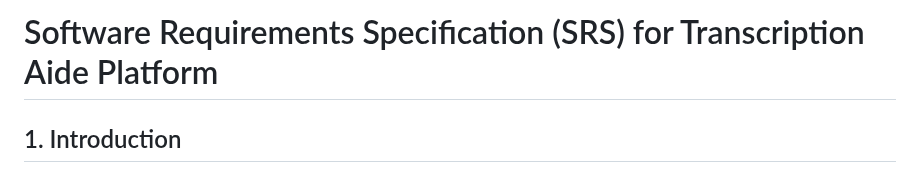
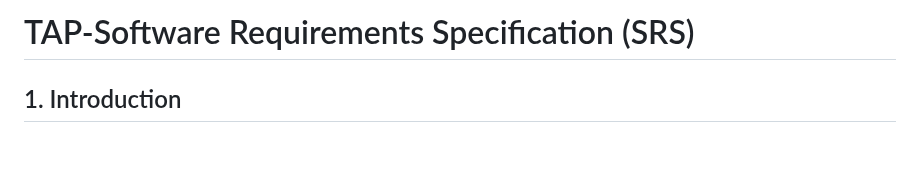
Before and after one commit to fuhui14/SWEN90017-2024-TAP, a Markdown page: docs/TAP-Software Requirements Specification.md, the part around the change. Rendered like a GitHub page; blank space fills up the shorter version.

```diff
--- a/docs/Software Requirements Specification.md
+++ b/docs/TAP-Software Requirements Specification.md
@@ -1,4 +1,4 @@
-# Software Requirements Specification (SRS) for Transcription Aide Platform
+# TAP-Software Requirements Specification (SRS)
 
 ## 1. Introduction
 - **Purpose**: To build a transcription platform based on OpenAI's Whisper software to facilitate audio file transcriptions for a research team within a secure local network environment.
```
